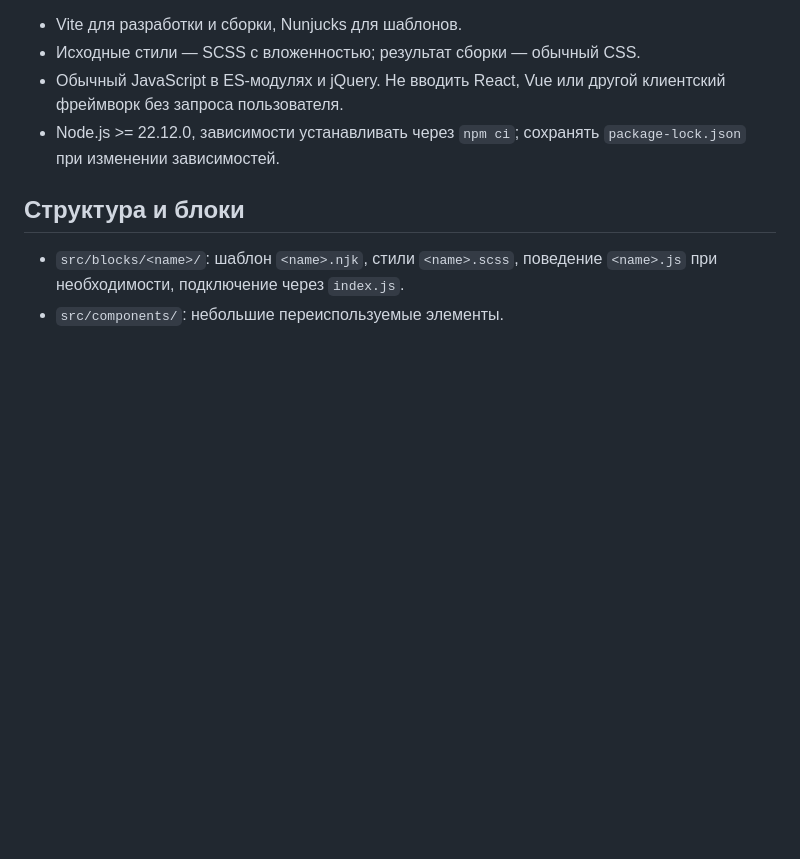
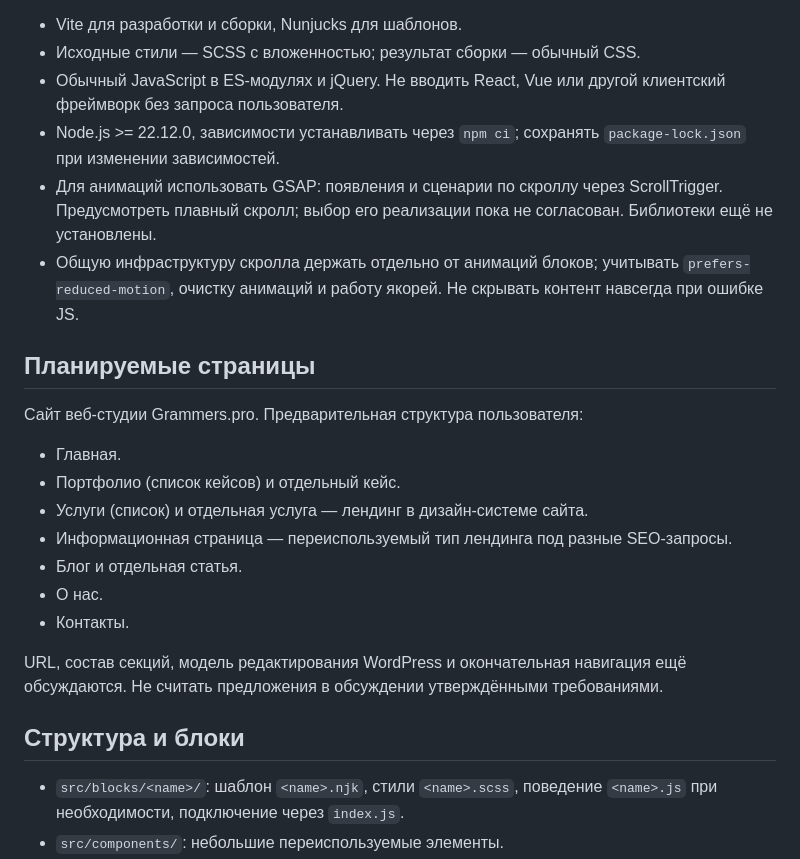
Before and after one commit to Andrey-prosuite/Grammers.pro, a Markdown page: AGENTS.md, the part around the change. GitHub-like rendering; blank space fills up the shorter version.

Commit message:
Record planned pages and GSAP animation requirements

```diff
--- a/AGENTS.md
+++ b/AGENTS.md
@@ -15,6 +15,22 @@
 - Исходные стили — SCSS с вложенностью; результат сборки — обычный CSS.
 - Обычный JavaScript в ES-модулях и jQuery. Не вводить React, Vue или другой клиентский фреймворк без запроса пользователя.
 - Node.js >= 22.12.0, зависимости устанавливать через `npm ci`; сохранять `package-lock.json` при изменении зависимостей.
+- Для анимаций использовать GSAP: появления и сценарии по скроллу через ScrollTrigger. Предусмотреть плавный скролл; выбор его реализации пока не согласован. Библиотеки ещё не установлены.
+- Общую инфраструктуру скролла держать отдельно от анимаций блоков; учитывать `prefers-reduced-motion`, очистку анимаций и работу якорей. Не скрывать контент навсегда при ошибке JS.
+
+## Планируемые страницы
+
+Сайт веб-студии Grammers.pro. Предварительная структура пользователя:
+
+- Главная.
+- Портфолио (список кейсов) и отдельный кейс.
+- Услуги (список) и отдельная услуга — лендинг в дизайн-системе сайта.
+- Информационная страница — переиспользуемый тип лендинга под разные SEO-запросы.
+- Блог и отдельная статья.
+- О нас.
+- Контакты.
+
+URL, состав секций, модель редактирования WordPress и окончательная навигация ещё обсуждаются. Не считать предложения в обсуждении утверждёнными требованиями.
 
 ## Структура и блоки
 
```
